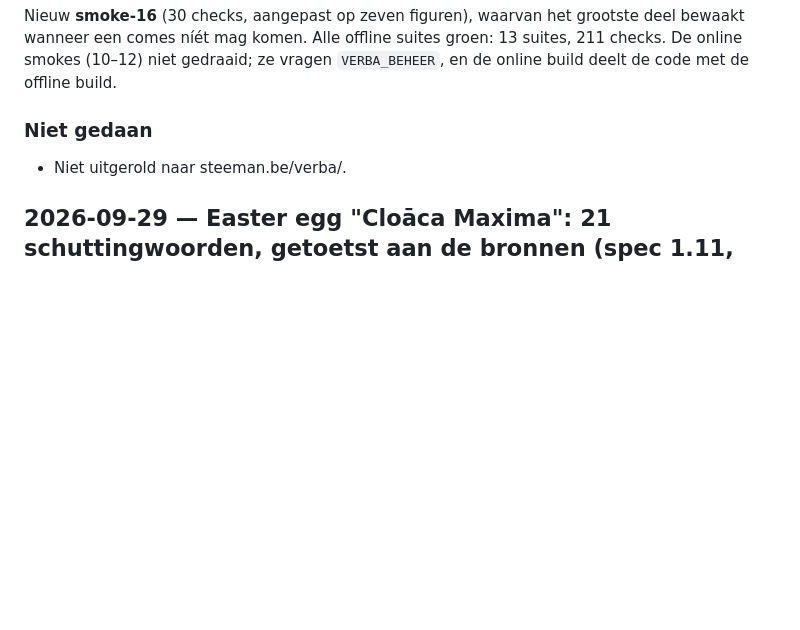
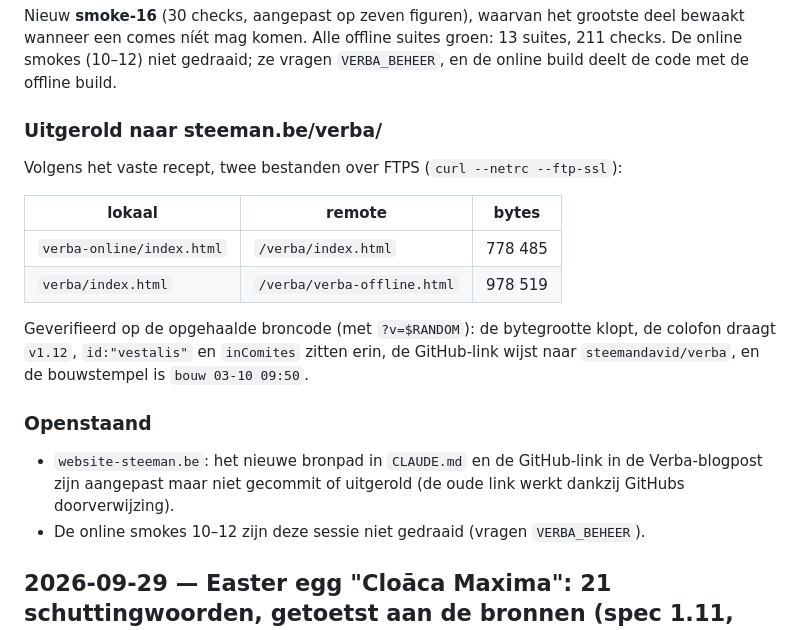
Before and after one commit to steemandavid/latijn-studietool, a Markdown page: changelog.md, the part around the change. GitHub-like rendering; blank space fills up the shorter version.

Commit message:
Changelog: uitrol van spec 1.12 (comites) naar steeman.be
Co-Authored-By: Claude Opus 5.5 <noreply@anthropic.com>

```diff
--- a/changelog.md
+++ b/changelog.md
@@ -72,8 +72,22 @@ Nieuw **smoke-16** (30 checks, aangepast op zeven figuren), waarvan het grootste
 komen. Alle offline suites groen: 13 suites, 211 checks. De online smokes (10–12) niet
 gedraaid; ze vragen `VERBA_BEHEER`, en de online build deelt de code met de offline build.
 
-### Niet gedaan
-- Niet uitgerold naar steeman.be/verba/.
+### Uitgerold naar steeman.be/verba/
+Volgens het vaste recept, twee bestanden over FTPS (`curl --netrc --ftp-ssl`):
+
+| lokaal | remote | bytes |
+|---|---|---|
+| `verba-online/index.html` | `/verba/index.html` | 778 485 |
+| `verba/index.html` | `/verba/verba-offline.html` | 978 519 |
+
+Geverifieerd op de opgehaalde broncode (met `?v=$RANDOM`): de bytegrootte klopt, de colofon
+draagt `v1.12`, `id:"vestalis"` en `inComites` zitten erin, de GitHub-link wijst naar
+`steemandavid/verba`, en de bouwstempel is `bouw 03-10 09:50`.
+
+### Openstaand
+- `website-steeman.be`: het nieuwe bronpad in `CLAUDE.md` en de GitHub-link in de Verba-blogpost
+  zijn aangepast maar niet gecommit of uitgerold (de oude link werkt dankzij GitHubs doorverwijzing).
+- De online smokes 10–12 zijn deze sessie niet gedraaid (vragen `VERBA_BEHEER`).
 
 ## 2026-09-29 — Easter egg "Cloāca Maxima": 21 schuttingwoorden, getoetst aan de bronnen (spec 1.11, §6.3a)
 
```
